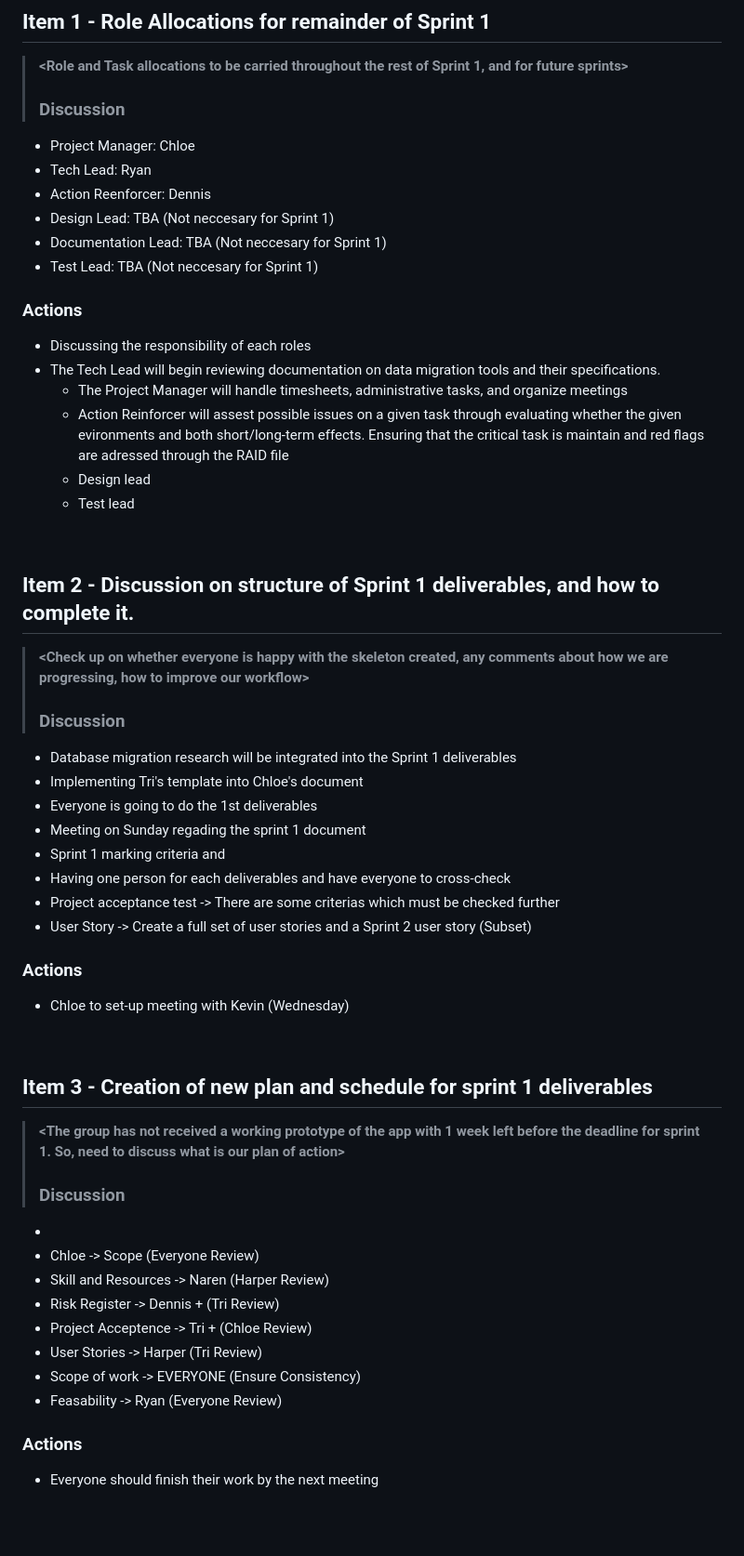
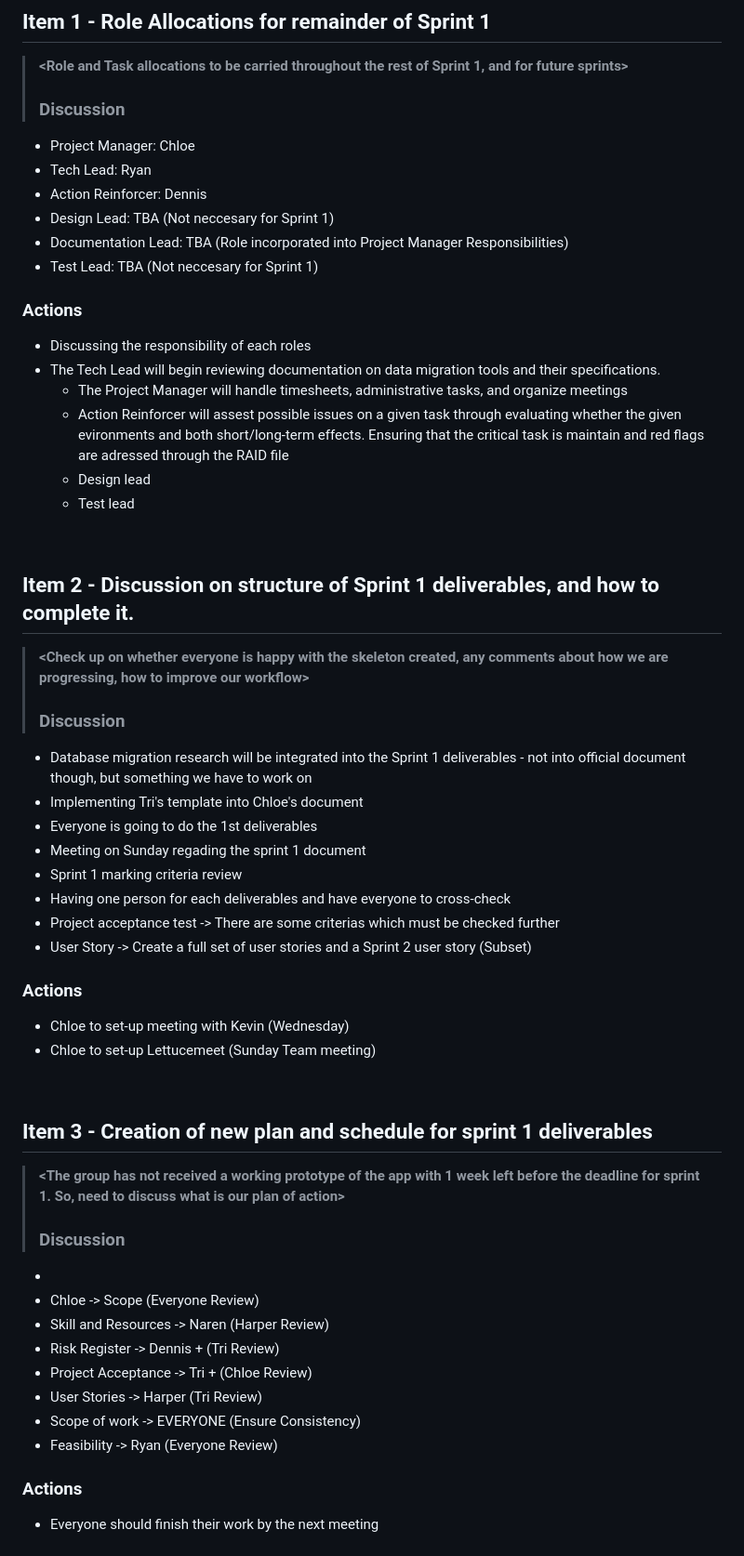
Before and after one commit to chloetychang/cits3200-group-49, a Markdown page: Meetings/Week 3/Internal Meeting 2.md, the part around the change printed below. Shown: that part at 93% size. GitHub-like rendering; blank space fills up the shorter version.

```diff
--- a/Meetings/Week 3/Internal Meeting 2.md
+++ b/Meetings/Week 3/Internal Meeting 2.md
@@ -13,9 +13,9 @@
 > ### Discussion
  - Project Manager: Chloe
  - Tech Lead: Ryan
- - Action Reenforcer: Dennis
+ - Action Reinforcer: Dennis
  - Design Lead: TBA (Not neccesary for Sprint 1)
- - Documentation Lead: TBA (Not neccesary for Sprint 1)
+ - Documentation Lead: TBA (Role incorporated into Project Manager Responsibilities)
  - Test Lead: TBA (Not neccesary for Sprint 1)
 
  ### Actions
@@ -26,23 +26,23 @@
    - Design lead
    - Test lead
 
-
 <br>
 
 ## Item 2 - Discussion on structure of Sprint 1 deliverables, and how to complete it.
 > **<Check up on whether everyone is happy with the skeleton created, any comments about how we are progressing, how to improve our workflow>**
 > ### Discussion
- - Database migration research will be integrated into the Sprint 1 deliverables
+ - Database migration research will be integrated into the Sprint 1 deliverables - not into official document though, but something we have to work on
  - Implementing Tri's template into Chloe's document
  - Everyone is going to do the 1st deliverables
  - Meeting on Sunday regading the sprint 1 document
- - Sprint 1 marking criteria and
+ - Sprint 1 marking criteria review
  - Having one person for each deliverables and have everyone to cross-check
  - Project acceptance test -> There are some criterias which must be checked further
  - User Story -> Create a full set of user stories and a Sprint 2 user story (Subset)
 
  ### Actions
  - Chloe to set-up meeting with Kevin (Wednesday)
+ - Chloe to set-up Lettucemeet (Sunday Team meeting)
 <br>
 
 ## Item 3 - Creation of new plan and schedule for sprint 1 deliverables
@@ -52,10 +52,10 @@
  - Chloe -> Scope (Everyone Review)
  - Skill and Resources -> Naren (Harper Review)
  - Risk Register -> Dennis + (Tri Review)
- - Project Acceptence -> Tri +  (Chloe Review)
+ - Project Acceptance -> Tri +  (Chloe Review)
  - User Stories -> Harper (Tri Review)
  - Scope of work -> EVERYONE (Ensure Consistency)
- - Feasability -> Ryan (Everyone Review)
+ - Feasibility -> Ryan (Everyone Review)
 
  ### Actions
  - Everyone should finish their work by the next meeting
```
Also changed, not shown: other parts of Meetings/Week 3/Internal Meeting 2.md (+20 -7 lines).
